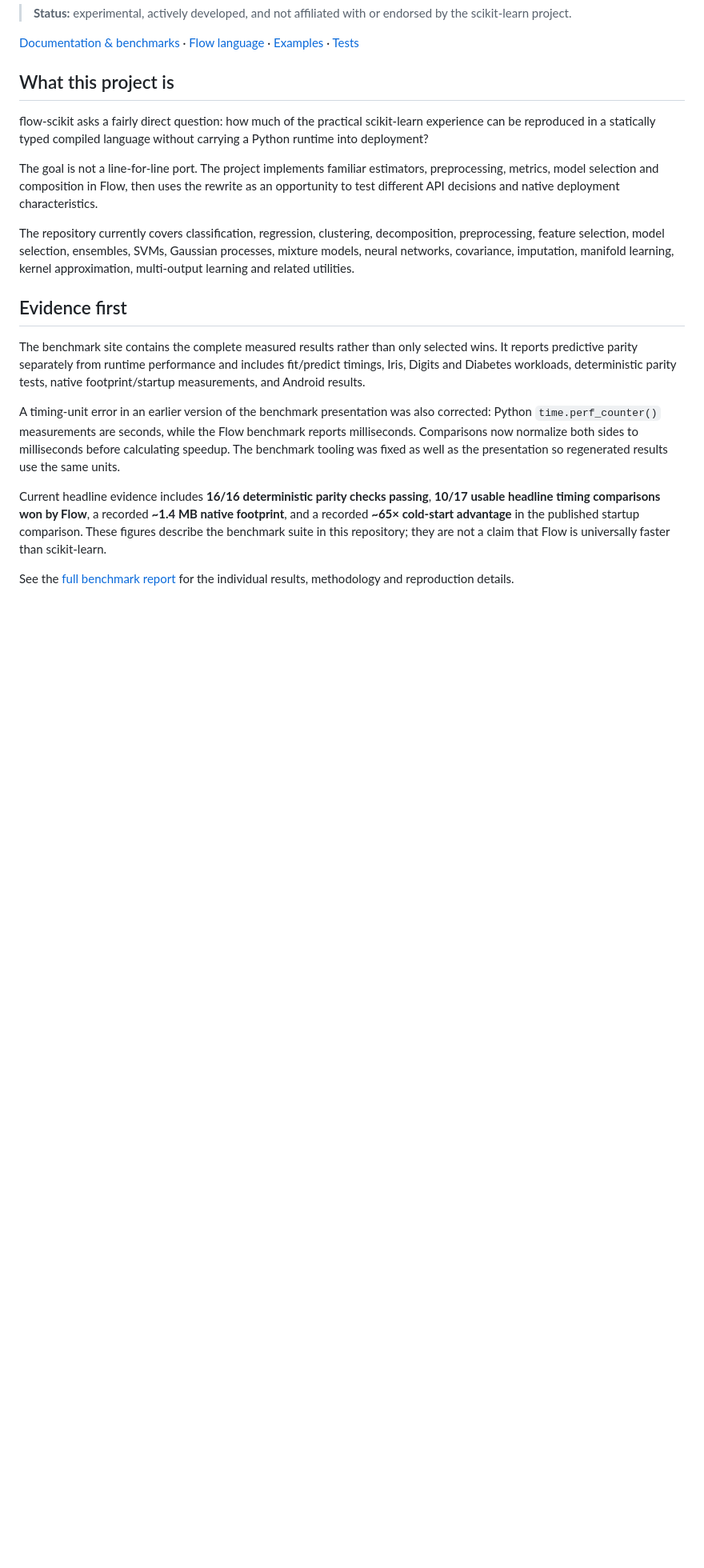
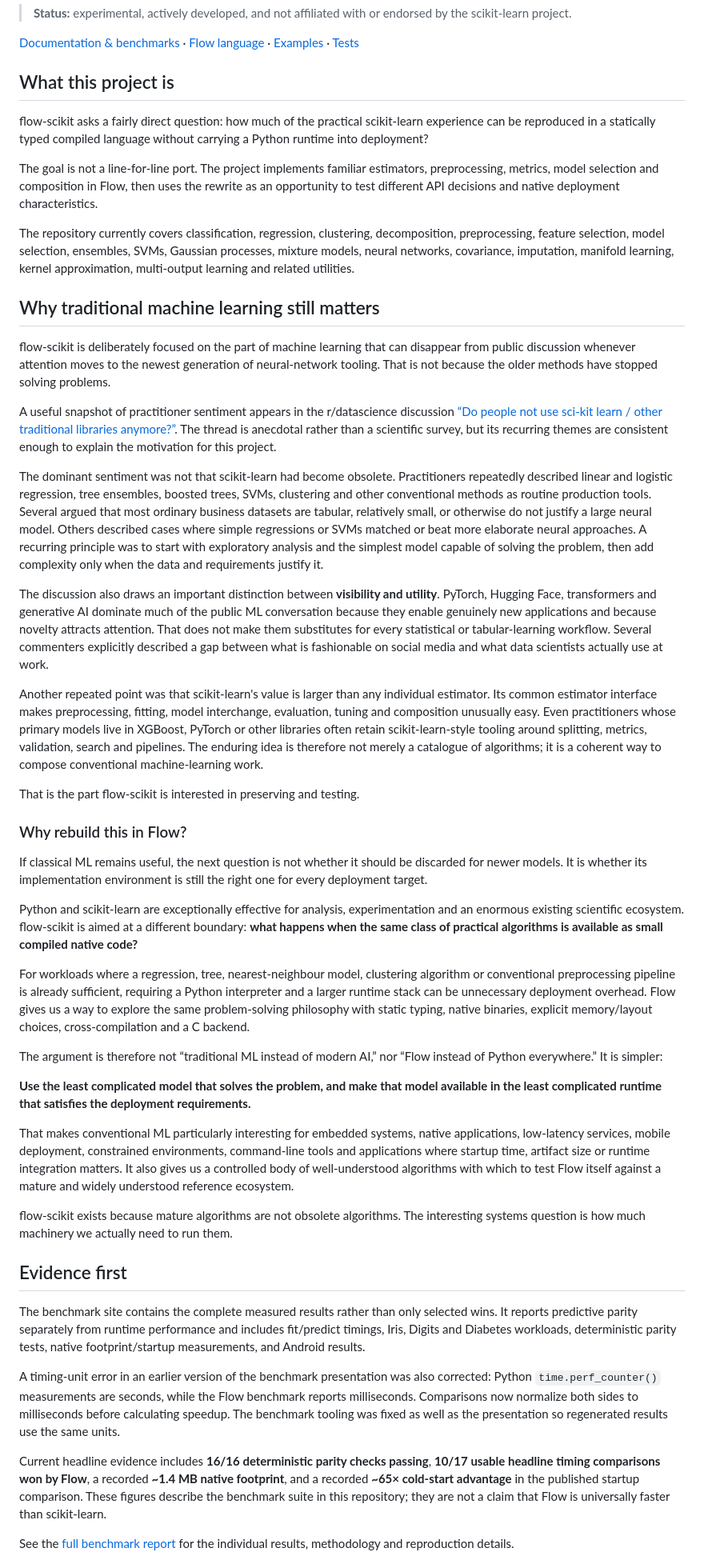
Before and after one commit to godofecht/flow-scikit, a Markdown page: README.md, the part around the change. Shown at 80% size. Drawn GitHub-style; blank space fills up the shorter version.

Commit message:
docs: explain why traditional ML still matters

```diff
--- a/README.md
+++ b/README.md
@@ -13,6 +13,36 @@ flow-scikit asks a fairly direct question: how much of the practical scikit-lear
 The goal is not a line-for-line port. The project implements familiar estimators, preprocessing, metrics, model selection and composition in Flow, then uses the rewrite as an opportunity to test different API decisions and native deployment characteristics.
 
 The repository currently covers classification, regression, clustering, decomposition, preprocessing, feature selection, model selection, ensembles, SVMs, Gaussian processes, mixture models, neural networks, covariance, imputation, manifold learning, kernel approximation, multi-output learning and related utilities.
+
+## Why traditional machine learning still matters
+
+flow-scikit is deliberately focused on the part of machine learning that can disappear from public discussion whenever attention moves to the newest generation of neural-network tooling. That is not because the older methods have stopped solving problems.
+
+A useful snapshot of practitioner sentiment appears in the r/datascience discussion [“Do people not use sci-kit learn / other traditional libraries anymore?”](https://www.reddit.com/r/datascience/comments/16lu9ni/do_people_not_use_scikit_learn_other_traditional/). The thread is anecdotal rather than a scientific survey, but its recurring themes are consistent enough to explain the motivation for this project.
+
+The dominant sentiment was not that scikit-learn had become obsolete. Practitioners repeatedly described linear and logistic regression, tree ensembles, boosted trees, SVMs, clustering and other conventional methods as routine production tools. Several argued that most ordinary business datasets are tabular, relatively small, or otherwise do not justify a large neural model. Others described cases where simple regressions or SVMs matched or beat more elaborate neural approaches. A recurring principle was to start with exploratory analysis and the simplest model capable of solving the problem, then add complexity only when the data and requirements justify it.
+
+The discussion also draws an important distinction between **visibility and utility**. PyTorch, Hugging Face, transformers and generative AI dominate much of the public ML conversation because they enable genuinely new applications and because novelty attracts attention. That does not make them substitutes for every statistical or tabular-learning workflow. Several commenters explicitly described a gap between what is fashionable on social media and what data scientists actually use at work.
+
+Another repeated point was that scikit-learn's value is larger than any individual estimator. Its common estimator interface makes preprocessing, fitting, model interchange, evaluation, tuning and composition unusually easy. Even practitioners whose primary models live in XGBoost, PyTorch or other libraries often retain scikit-learn-style tooling around splitting, metrics, validation, search and pipelines. The enduring idea is therefore not merely a catalogue of algorithms; it is a coherent way to compose conventional machine-learning work.
+
+That is the part flow-scikit is interested in preserving and testing.
+
+### Why rebuild this in Flow?
+
+If classical ML remains useful, the next question is not whether it should be discarded for newer models. It is whether its implementation environment is still the right one for every deployment target.
+
+Python and scikit-learn are exceptionally effective for analysis, experimentation and an enormous existing scientific ecosystem. flow-scikit is aimed at a different boundary: **what happens when the same class of practical algorithms is available as small compiled native code?**
+
+For workloads where a regression, tree, nearest-neighbour model, clustering algorithm or conventional preprocessing pipeline is already sufficient, requiring a Python interpreter and a larger runtime stack can be unnecessary deployment overhead. Flow gives us a way to explore the same problem-solving philosophy with static typing, native binaries, explicit memory/layout choices, cross-compilation and a C backend.
+
+The argument is therefore not “traditional ML instead of modern AI,” nor “Flow instead of Python everywhere.” It is simpler:
+
+**Use the least complicated model that solves the problem, and make that model available in the least complicated runtime that satisfies the deployment requirements.**
+
+That makes conventional ML particularly interesting for embedded systems, native applications, low-latency services, mobile deployment, constrained environments, command-line tools and applications where startup time, artifact size or runtime integration matters. It also gives us a controlled body of well-understood algorithms with which to test Flow itself against a mature and widely understood reference ecosystem.
+
+flow-scikit exists because mature algorithms are not obsolete algorithms. The interesting systems question is how much machinery we actually need to run them.
 
 ## Evidence first
 
```
